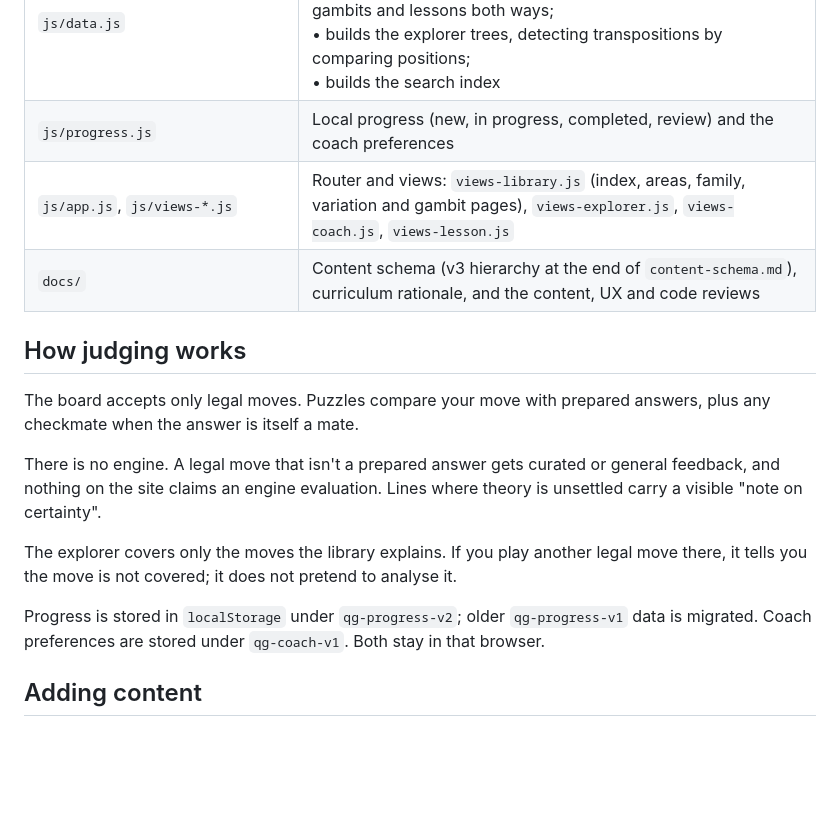
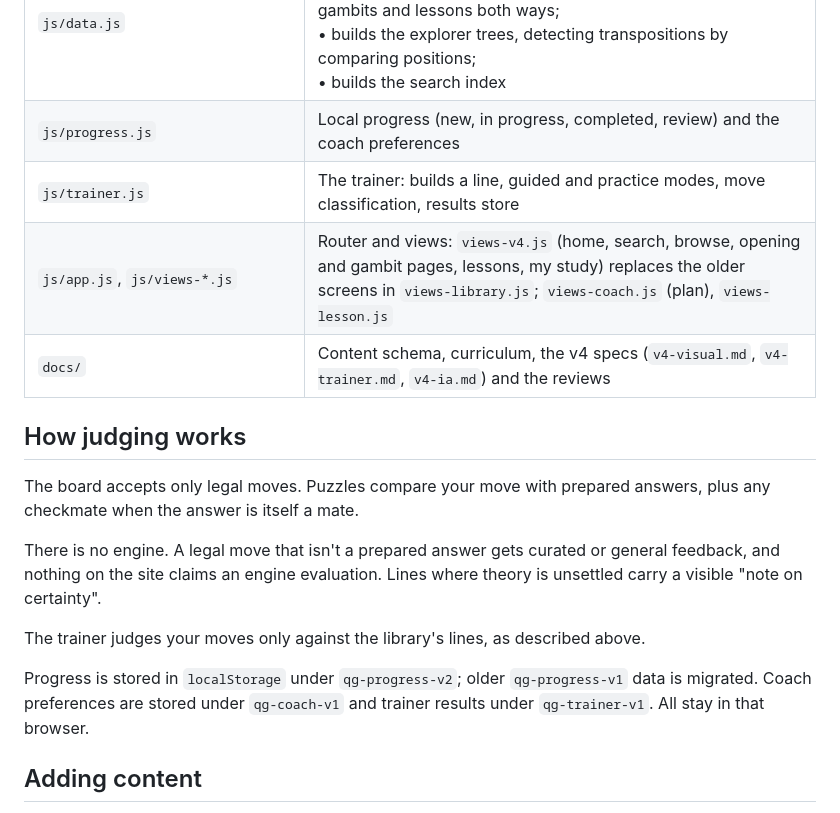
Before and after one commit to antalneu/quiet-gambit, a Markdown page: README.md, the part around one of its changes. Drawn GitHub-style; blank space fills up the shorter version.

```diff
--- a/README.md
+++ b/README.md
@@ -71,8 +93,9 @@ Chess Library (#/library: search, filters, sorting, browse by category)
 | `js/content/*.js` | All content as data: `core.js` holds the categories and guided paths, plus one file per area |
 | `js/data.js` | Builds the library model from the content files:<br>• merges the files and links families, variations, move lines, gambits and lessons both ways;<br>• builds the explorer trees, detecting transpositions by comparing positions;<br>• builds the search index |
 | `js/progress.js` | Local progress (new, in progress, completed, review) and the coach preferences |
-| `js/app.js`, `js/views-*.js` | Router and views: `views-library.js` (index, areas, family, variation and gambit pages), `views-explorer.js`, `views-coach.js`, `views-lesson.js` |
-| `docs/` | Content schema (v3 hierarchy at the end of `content-schema.md`), curriculum rationale, and the content, UX and code reviews |
+| `js/trainer.js` | The trainer: builds a line, guided and practice modes, move classification, results store |
+| `js/app.js`, `js/views-*.js` | Router and views: `views-v4.js` (home, search, browse, opening and gambit pages, lessons, my study) replaces the older screens in `views-library.js`; `views-coach.js` (plan), `views-lesson.js` |
+| `docs/` | Content schema, curriculum, the v4 specs (`v4-visual.md`, `v4-trainer.md`, `v4-ia.md`) and the reviews |
 
 ## How judging works
 
@@ -80,9 +103,9 @@ The board accepts only legal moves. Puzzles compare your move with prepared answ
 
 There is no engine. A legal move that isn't a prepared answer gets curated or general feedback, and nothing on the site claims an engine evaluation. Lines where theory is unsettled carry a visible "note on certainty".
 
-The explorer covers only the moves the library explains. If you play another legal move there, it tells you the move is not covered; it does not pretend to analyse it.
+The trainer judges your moves only against the library's lines, as described above.
 
-Progress is stored in `localStorage` under `qg-progress-v2`; older `qg-progress-v1` data is migrated. Coach preferences are stored under `qg-coach-v1`. Both stay in that browser.
+Progress is stored in `localStorage` under `qg-progress-v2`; older `qg-progress-v1` data is migrated. Coach preferences are stored under `qg-coach-v1` and trainer results under `qg-trainer-v1`. All stay in that browser.
 
 ## Adding content
 
```
Also changed, not shown: other parts of README.md (+39 -17 lines).
